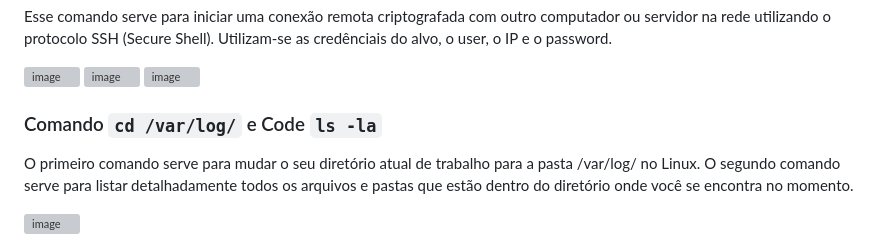
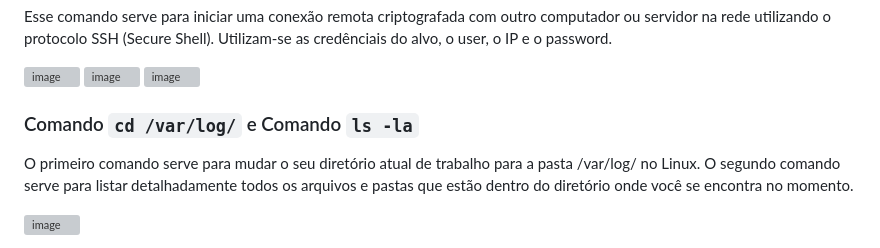
Before and after one commit to lablu3s/Portfolio, a Markdown page: Mod 5_Linux e Cibersegurança /Lab 2 /ReadMe.md, the part around the change. GitHub-like rendering; grey boxes are pictures that could not be loaded.

```diff
--- a/Mod 5_Linux e Cibersegurança /Lab 2 /ReadMe.md
+++ b/Mod 5_Linux e Cibersegurança /Lab 2 /ReadMe.md
@@ -13,7 +13,7 @@ Esse comando serve para iniciar uma conexão remota criptografada com outro comp
 <img width="621" height="374" alt="image" src="https://github.com/user-attachments/assets/b67fa5c0-8bca-464f-82b9-585baa6d572f" />
 <img width="685" height="418" alt="image" src="https://github.com/user-attachments/assets/a3d24099-e009-44bf-83b0-7d2a8f04f0e7" />
 
-### Comando `cd /var/log/` e Code `ls -la`
+### Comando `cd /var/log/` e Comando `ls -la`
 
 O primeiro comando serve para mudar o seu diretório atual de trabalho para a pasta /var/log/ no Linux. O segundo comando serve para listar detalhadamente todos os arquivos e pastas que estão dentro do diretório onde você se encontra no momento.
 
```
